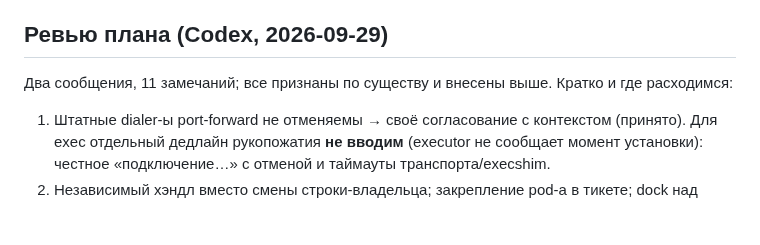
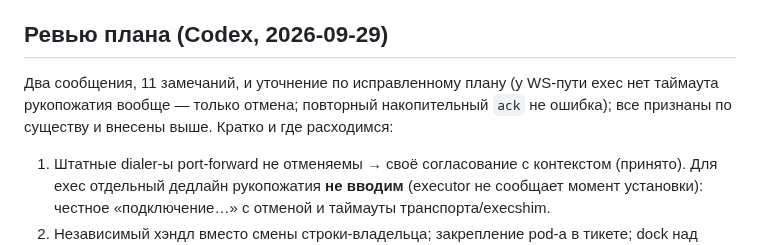
Before and after one commit to Sipaha/spk-ocular, a Markdown page: docs/plans/2026-09-29-p3-exec-portforward.md, the part around one of its changes. Rendered like a GitHub page; blank space fills up the shorter version.

```diff
--- a/docs/plans/2026-09-29-p3-exec-portforward.md
+++ b/docs/plans/2026-09-29-p3-exec-portforward.md
@@ -384,7 +389,8 @@ type Stream interface {
 
 ## Ревью плана (Codex, 2026-09-29)
 
-Два сообщения, 11 замечаний; все признаны по существу и внесены выше. Кратко и где
+Два сообщения, 11 замечаний, и уточнение по исправленному плану (у WS-пути exec нет
+таймаута рукопожатия вообще — только отмена; повторный накопительный `ack` не ошибка); все признаны по существу и внесены выше. Кратко и где
 расходимся:
 1. Штатные dialer-ы port-forward не отменяемы → своё согласование с контекстом (принято). Для
    exec отдельный дедлайн рукопожатия **не вводим** (executor не сообщает момент установки):
```
Also changed, not shown: other parts of docs/plans/2026-09-29-p3-exec-portforward.md (+10 -5 lines).
